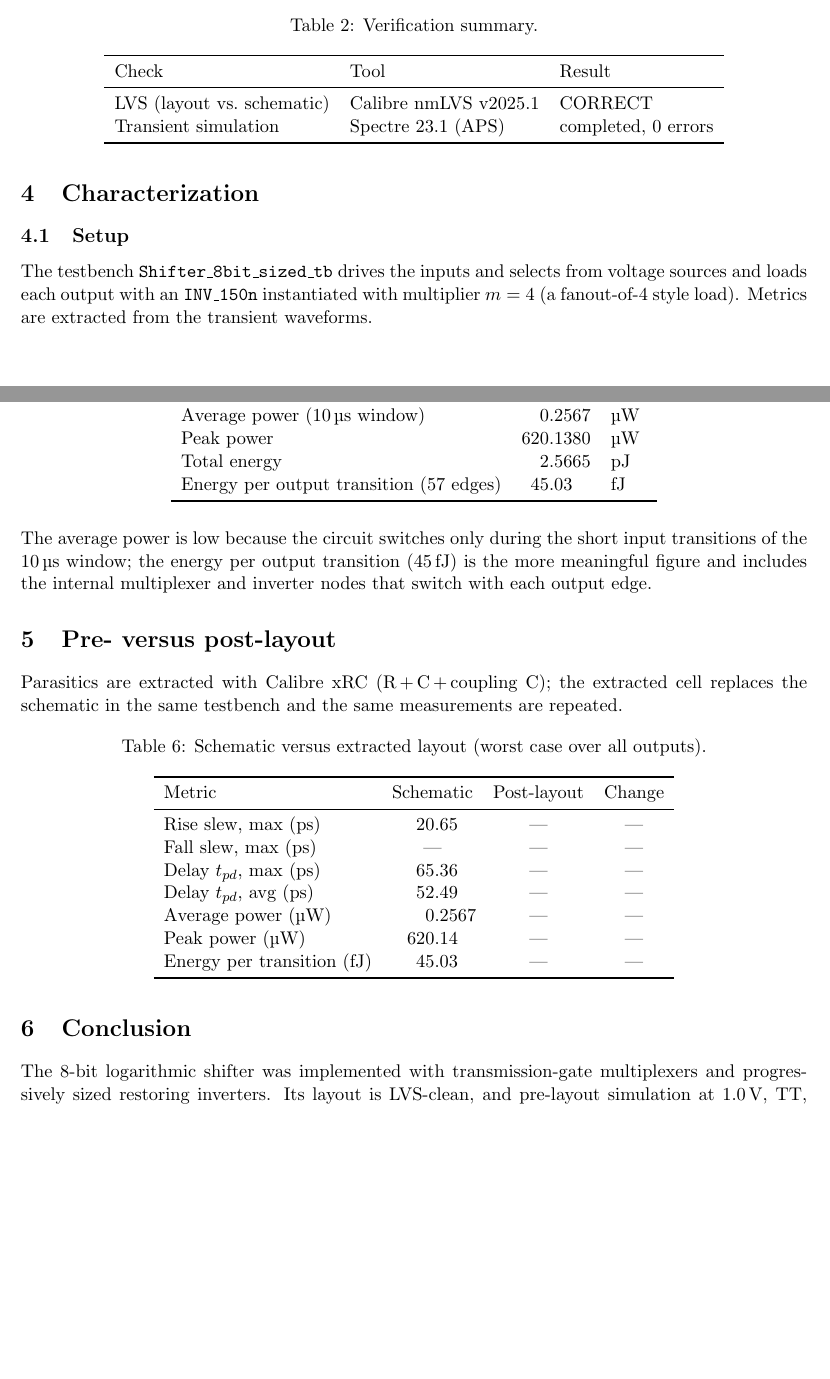
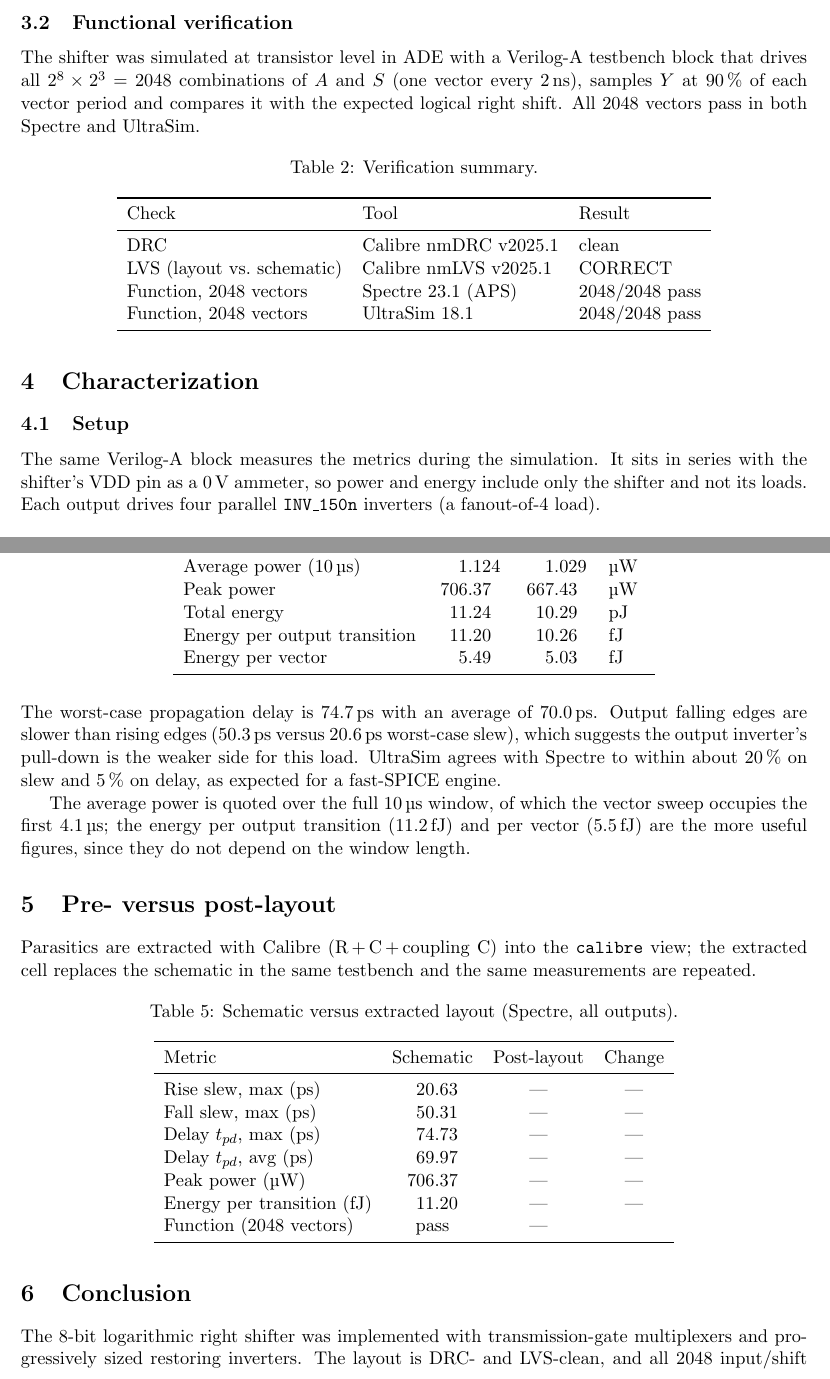
Before and after one commit to Eric-xin/shifter, a LaTeX document (report/shifter_report.tex): two parts of pages 4 and 6 of 6 before the commit and two parts of pages 5 and 6 of 7 after it, joined at a grey line, cut at the place of the change, the shorter picture padded with empty space. Compiled offline with pdfLaTeX.

Commit message:
Report: results from the ADE Verilog-A run (Spectre + UltraSim), add DRC
- function verified 2048/2048 (logical right shift, zero fill) in both sims
- metrics table: slew, delay, power, energy per transition/vector
- DRC-clean figure, updated setup, pre/post table with new schematic values

Co-Authored-By: Claude Opus 5.5 <noreply@anthropic.com>

```diff
--- a/report/shifter_report.tex
+++ b/report/shifter_report.tex
@@ -115,3 +127,9 @@ alternating VDD/VSS rails, multiplexer/inverter stages in columns.}
+\subsection{Functional verification}
+The shifter was simulated at transistor level in ADE with a Verilog-A
+testbench block that drives all $2^8 \times 2^3 = 2048$ combinations of $A$
+and $S$ (one vector every \SI{2}{ns}), samples $Y$ at 90\,\% of each vector
+period and compares it with the expected logical right shift. All 2048
+vectors pass in both Spectre and UltraSim.
 
 \begin{table}[H]
 \centering
@@ -121,8 +139,10 @@ alternating VDD/VSS rails, multiplexer/inverter stages in columns.}
 \toprule
 Check & Tool & Result \\
 \midrule
-LVS (layout vs.\ schematic)      & Calibre nmLVS v2025.1   & CORRECT \\
-Transient simulation             & Spectre 23.1 (APS)      & completed, 0 errors \\
+DRC                               & Calibre nmDRC v2025.1  & clean \\
+LVS (layout vs.\ schematic)       & Calibre nmLVS v2025.1  & CORRECT \\
+Function, 2048 vectors            & Spectre 23.1 (APS)     & 2048/2048 pass \\
+Function, 2048 vectors            & UltraSim 18.1          & 2048/2048 pass \\
 \bottomrule
 \end{tabular}
 \end{table}
@@ -131,10 +151,10 @@ Transient simulation             & Spectre 23.1 (APS)      & completed, 0 errors
 \section{Characterization}
 
 \subsection{Setup}
-The testbench \texttt{Shifter\_8bit\_sized\_tb} drives the inputs and
-selects from voltage sources and loads each output with an
-\texttt{INV\_150n} instantiated with multiplier $m=4$ (a fanout-of-4 style
-load). Metrics are extracted from the transient waveforms.
+The same Verilog-A block measures the metrics during the simulation. It sits
+in series with the shifter's VDD pin as a \SI{0}{V} ammeter, so power and
+energy include only the shifter and not its loads. Each output drives four
+parallel \texttt{INV\_150n} inverters (a fanout-of-4 load).
 
 \begin{table}[H]
 \centering
@@ -208,2 +203,0 @@ statistics rest on fewer edges than $Y_0$--$Y_3$.
-\label{tab:power}
-\begin{tabular}{l S[table-format=3.4] l}
@@ -213,43 +204,51 @@ Metric & {Value} & Unit \\
-Average power (\SI{10}{\micro s} window) & 0.2567 & \si{\micro W} \\
-Peak power                               & 620.1380 & \si{\micro W} \\
-Total energy                             & 2.5665 & \si{pJ} \\
-Energy per output transition (57 edges)  & 45.03 & \si{fJ} \\
+Average power (\SI{10}{\micro s}) & 1.124  & 1.029  & \si{\micro W} \\
+Peak power                        & 706.37 & 667.43 & \si{\micro W} \\
+Total energy                      & 11.24  & 10.29  & pJ \\
+Energy per output transition      & 11.20  & 10.26  & fJ \\
+Energy per vector                 & 5.49   & 5.03   & fJ \\
 \bottomrule
 \end{tabular}
 \end{table}
 
-The average power is low because the circuit switches only during the short
-input transitions of the \SI{10}{\micro s} window; the energy per output
-transition (\SI{45}{fJ}) is the more meaningful figure and includes the
-internal multiplexer and inverter nodes that switch with each output edge.
+The worst-case propagation delay is \SI{74.7}{ps} with an average of
+\SI{70.0}{ps}. Output falling edges are slower than rising edges
+(\SI{50.3}{ps} versus \SI{20.6}{ps} worst-case slew), which suggests the
+output inverter's pull-down is the weaker side for this load. UltraSim agrees with
+Spectre to within about 20\,\% on slew and 5\,\% on delay, as expected for a
+fast-SPICE engine.
+
+The average power is quoted over the full \SI{10}{\micro s} window, of which
+the vector sweep occupies the first \SI{4.1}{\micro s}; the energy per output
+transition (\SI{11.2}{fJ}) and per vector (\SI{5.5}{fJ}) are the more useful
+figures, since they do not depend on the window length.
 
 %--------------------------------------------------------------------------
 \section{Pre- versus post-layout}
-Parasitics are extracted with Calibre xRC (R\,+\,C\,+\,coupling C); the
-extracted cell replaces the schematic in the same testbench and the same
-measurements are repeated.
+Parasitics are extracted with Calibre (R\,+\,C\,+\,coupling C) into the
+\texttt{calibre} view; the extracted cell replaces the schematic in the same
+testbench and the same measurements are repeated.
 
 \begin{table}[H]
 \centering
-\caption{Schematic versus extracted layout (worst case over all outputs).}
+\caption{Schematic versus extracted layout (Spectre, all outputs).}
 \label{tab:prepost}
 \begin{tabular}{l S[table-format=3.2] c c}
 \toprule
 Metric & {Schematic} & Post-layout & Change \\
 \midrule
-Rise slew, max (ps)          & 20.65  & \pex & \pex \\
-Fall slew, max (ps)          & {\textemdash} & \pex & \pex \\
-Delay $t_{pd}$, max (ps)     & 65.36  & \pex & \pex \\
-Delay $t_{pd}$, avg (ps)     & 52.49  & \pex & \pex \\
-Average power (\si{\micro W}) & 0.2567 & \pex & \pex \\
-Peak power (\si{\micro W})    & 620.14 & \pex & \pex \\
-Energy per transition (fJ)   & 45.03  & \pex & \pex \\
+Rise slew, max (ps)            & 20.63  & \pex & \pex \\
+Fall slew, max (ps)            & 50.31  & \pex & \pex \\
+Delay $t_{pd}$, max (ps)       & 74.73  & \pex & \pex \\
+Delay $t_{pd}$, avg (ps)       & 69.97  & \pex & \pex \\
+Peak power (\si{\micro W})     & 706.37 & \pex & \pex \\
+Energy per transition (fJ)     & 11.20  & \pex & \pex \\
+Function (2048 vectors)        & {pass} & \pex & \\
 \bottomrule
 \end{tabular}
 \end{table}
 
 %--------------------------------------------------------------------------
 \section{Conclusion}
-The 8-bit logarithmic shifter was implemented with transmission-gate
-multiplexers and progressively sized restoring inverters. Its layout is
-LVS-clean, and pre-layout simulation at \SI{1.0}{V}, TT, \SI{27}{\celsius}
+The 8-bit logarithmic right shifter was implemented with transmission-gate
+multiplexers and progressively sized restoring inverters. The layout is DRC-
+and LVS-clean, and all 2048 input/shift combinations produce the correct
```
Also changed, not shown: report/shifter_report.pdf, report/shifter_report.tex (102 more changed lines).
